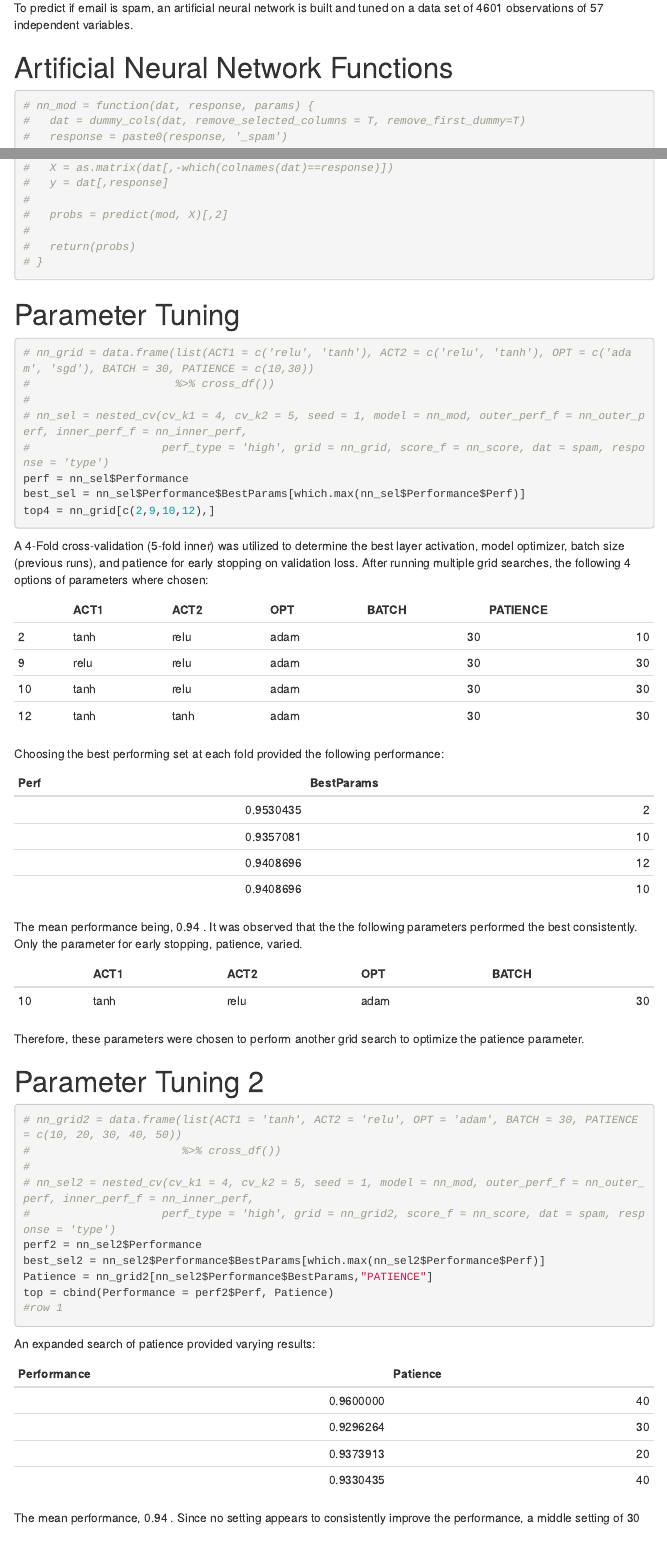
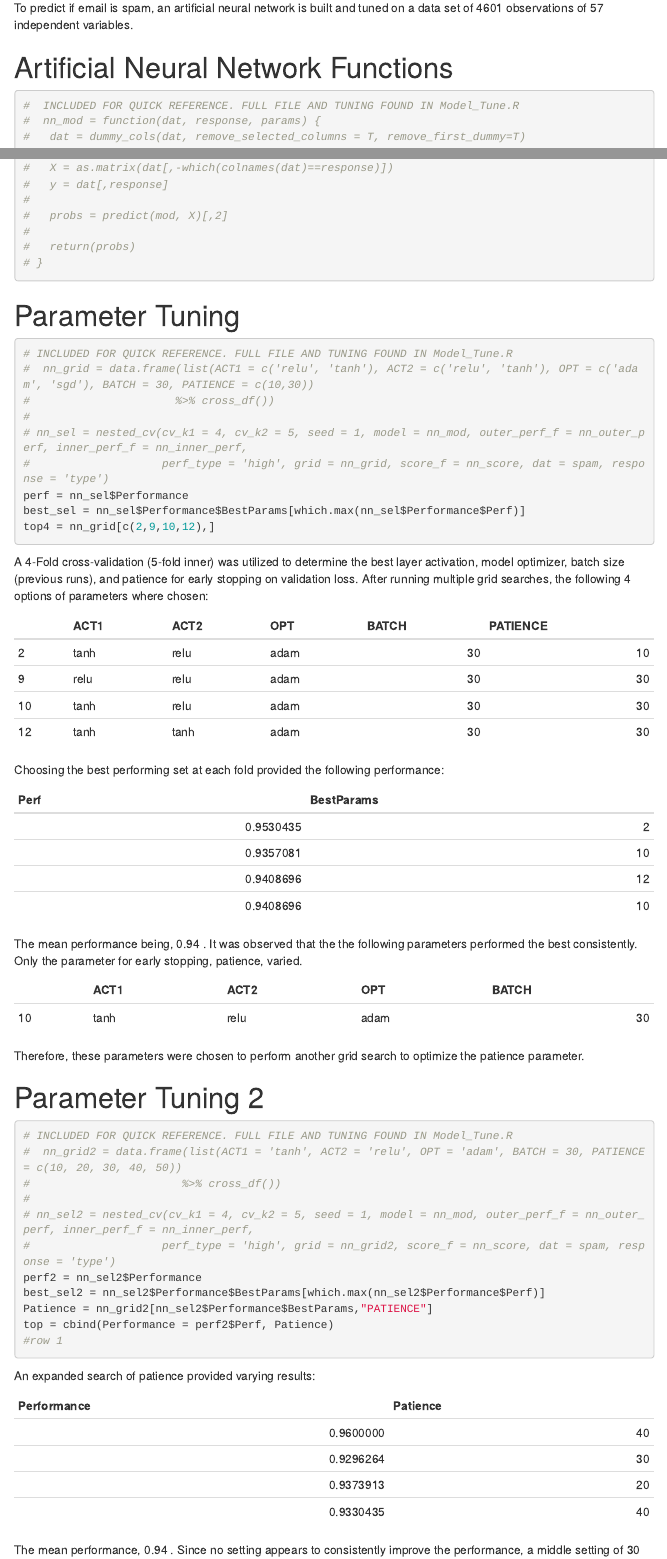
Before and after one commit to mbrakenhoff/Spam-Detection-ANN, an R Markdown document (detect_spam.Rmd): the page in a window 1100 px wide, from 200 px down, and a second part further down, joined at a grey line. Rendered offline with R 4.5, knitr and Pandoc, with nearby package versions; code that draws random numbers runs with fixed seeds of ours; menus at the side of the page are left out.

Commit message:
Update detect_spam.Rmd

````diff
--- a/detect_spam.Rmd
+++ b/detect_spam.Rmd
@@ -31,7 +31,8 @@ To predict if email is spam, an artificial neural network is built and tuned on
 # Artificial Neural Network Functions
 
 ```{r functions}
-# nn_mod = function(dat, response, params) {
+#  INCLUDED FOR QUICK REFERENCE. FULL FILE AND TUNING FOUND IN Model_Tune.R
+#  nn_mod = function(dat, response, params) {
 #   dat = dummy_cols(dat, remove_selected_columns = T, remove_first_dummy=T)
 #   response = paste0(response, '_spam')
 #
@@ -108,7 +109,8 @@ To predict if email is spam, an artificial neural network is built and tuned on
 
 # Parameter Tuning
 ```{r Tuning1}
-# nn_grid = data.frame(list(ACT1 = c('relu', 'tanh'), ACT2 = c('relu', 'tanh'), OPT = c('adam', 'sgd'), BATCH = 30, PATIENCE = c(10,30))
+# INCLUDED FOR QUICK REFERENCE. FULL FILE AND TUNING FOUND IN Model_Tune.R
+#  nn_grid = data.frame(list(ACT1 = c('relu', 'tanh'), ACT2 = c('relu', 'tanh'), OPT = c('adam', 'sgd'), BATCH = 30, PATIENCE = c(10,30))
 #                      %>% cross_df())
 #
 # nn_sel = nested_cv(cv_k1 = 4, cv_k2 = 5, seed = 1, model = nn_mod, outer_perf_f = nn_outer_perf, inner_perf_f = nn_inner_perf,
@@ -129,7 +131,8 @@ Therefore, these parameters were chosen to perform another grid search to optimi
 
 # Parameter Tuning 2
 ```{r tuning 2}
-# nn_grid2 = data.frame(list(ACT1 = 'tanh', ACT2 = 'relu', OPT = 'adam', BATCH = 30, PATIENCE = c(10, 20, 30, 40, 50))
+# INCLUDED FOR QUICK REFERENCE. FULL FILE AND TUNING FOUND IN Model_Tune.R
+#  nn_grid2 = data.frame(list(ACT1 = 'tanh', ACT2 = 'relu', OPT = 'adam', BATCH = 30, PATIENCE = c(10, 20, 30, 40, 50))
 #                       %>% cross_df())
 #
 # nn_sel2 = nested_cv(cv_k1 = 4, cv_k2 = 5, seed = 1, model = nn_mod, outer_perf_f = nn_outer_perf, inner_perf_f = nn_inner_perf,
````
Also changed, not shown: detect_spam.Rmd (3 more changed lines).
